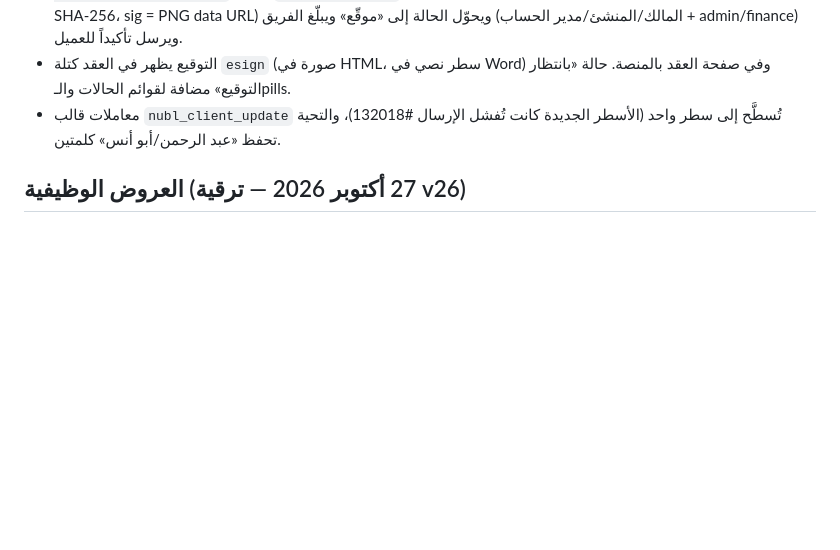
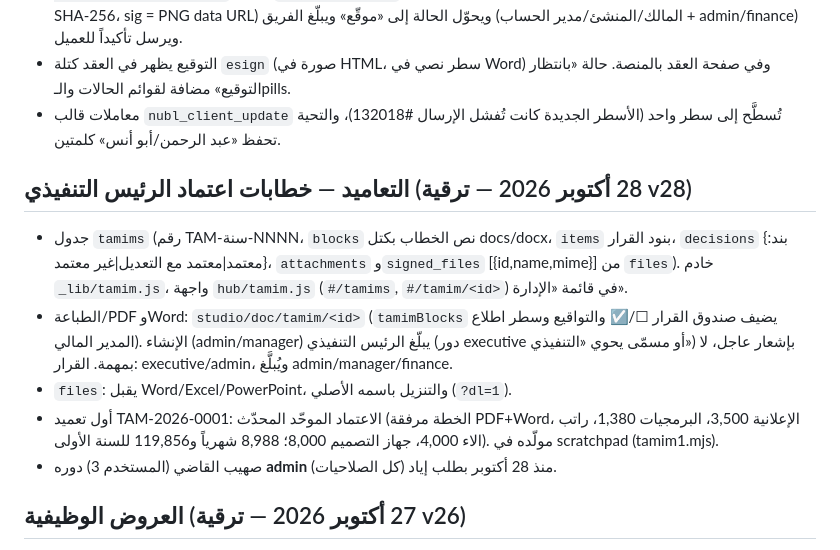
Before and after one commit to Eyax1995/nubl-ebtikar-online, a Markdown page: CLAUDE.md, the part around the change. GitHub-like rendering; blank space fills up the shorter version.

Commit message:
توثيق التعاميد وصلاحيات صهيب
Co-Authored-By: Claude Opus 5.5 <noreply@anthropic.com>

```diff
--- a/CLAUDE.md
+++ b/CLAUDE.md
@@ -206,6 +206,13 @@ wrangler pages dev . --port 8788 --local --persist-to .d1
 - التوقيع يظهر في العقد كتلة `esign` (صورة في HTML، سطر نصي في Word) وفي صفحة العقد بالمنصة. حالة «بانتظار التوقيع» مضافة لقوائم الحالات والـpills.
 - معاملات قالب `nubl_client_update` تُسطَّح إلى سطر واحد (الأسطر الجديدة كانت تُفشل الإرسال #132018)، والتحية تحفظ «عبد الرحمن/أبو أنس» كلمتين.
 
+## التعاميد — خطابات اعتماد الرئيس التنفيذي (28 أكتوبر 2026 — ترقية v28)
+- جدول `tamims` (رقم TAM-سنة-NNNN، `blocks` نص الخطاب بكتل docs/docx، `items` بنود القرار، `decisions` {بند: معتمد|معتمد مع التعديل|غير معتمد}، `attachments` و`signed_files` [{id,name,mime}] من `files`). خادم `_lib/tamim.js`، واجهة `hub/tamim.js` (`#/tamims`, `#/tamim/<id>`) في قائمة «الإدارة».
+- الطباعة/PDF وWord: `studio/doc/tamim/<id>` (`tamimBlocks` يضيف صندوق القرار ☐/☑ والتواقيع وسطر اطلاع المدير المالي). الإنشاء (admin/manager) يبلّغ الرئيس التنفيذي (دور executive أو مسمّى يحوي «التنفيذي») بإشعار عاجل، لا بمهمة. القرار: executive/admin، ويُبلَّغ admin/manager/finance.
+- `files`: يقبل Word/Excel/PowerPoint، والتنزيل باسمه الأصلي (`?dl=1`).
+- أول تعميد TAM-2026-0001: الاعتماد الموحّد المحدّث (الخطة مرفقة PDF+Word، الإعلانية 3,500، البرمجيات 1,380، راتب الاء 4,000، جهاز التصميم 8,000؛ 8,988 شهرياً و119,856 للسنة الأولى). مولّده في scratchpad (tamim1.mjs).
+- صهيب القاضي (المستخدم 3) دوره **admin** منذ 28 أكتوبر بطلب إياد (كل الصلاحيات).
+
 ## العروض الوظيفية (27 أكتوبر 2026 — ترقية v26)
 - جدول `job_offers` (رقم OFR-سنة-NNNN، الراتب وملاحظته، المباشرة، التجربة، الدوام، المقر، المهام والمزايا JSON، الصلاحية بالأيام، `approvals` JSON، `esign`). المسار: مسودة → بانتظار مدير التسويق (admin/manager يعتمد) → بانتظار الرئيس التنفيذي (executive/admin) → معتمد → مرسل (واتساب للمرشح برابط `/o/O<id>.<HMAC>` ببادئة `interview:`) → مقبول/مرفوض. كل خطوة تُبلّغ من بعدها (notifyUser للتنفيذيين) وتُسجَّل في `approvals`.
 - الواجهة: بطاقة «العرض الوظيفي» في ملف المتقدم (hub/hiring.js `offerCard`) بأزرار حسب الدور والحالة + طباعة/Word (`studio/doc/offer/<id>` عبر `offerBlocks` في docs.js على الورق الرسمي، مع سطر اعتماد الرئيس التنفيذي وتوقيع المرشح).
```
